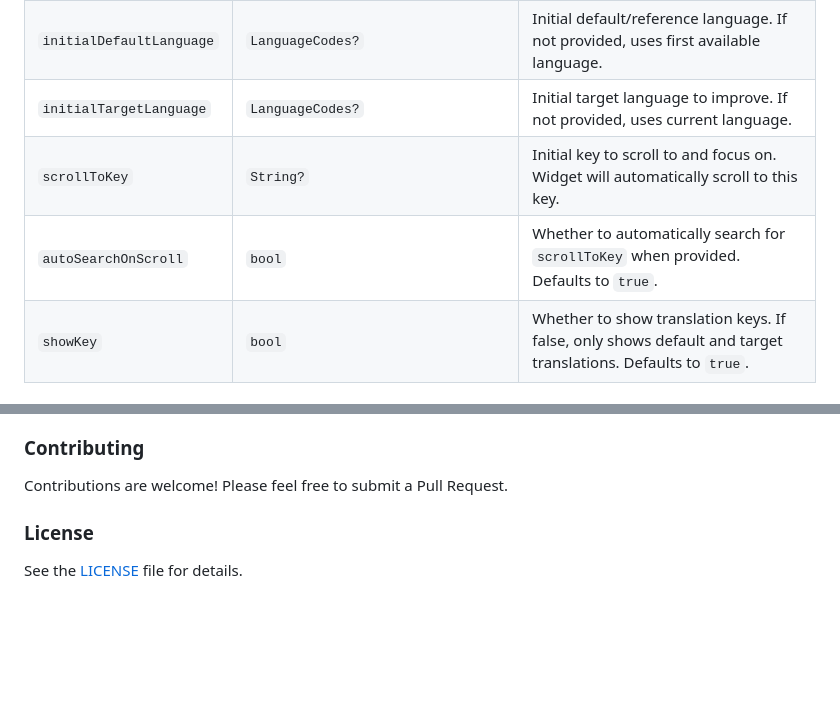
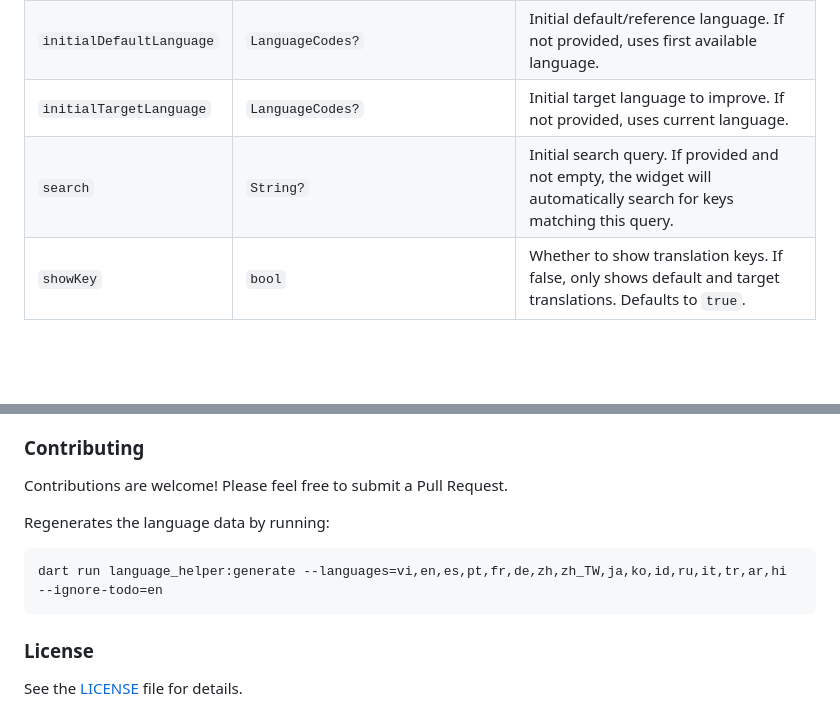
Before and after one commit to lamnhan066/language_improver, a Markdown page: README.md, 2 parts joined by grey strips. Drawn GitHub-style; blank space fills up the shorter version.

````diff
--- a/README.md
+++ b/README.md
@@ -121,8 +117,7 @@ LanguageImprover(
 | `onCancel` | `VoidCallback?` | Callback called when the user cancels editing. |
 | `initialDefaultLanguage` | `LanguageCodes?` | Initial default/reference language. If not provided, uses first available language. |
 | `initialTargetLanguage` | `LanguageCodes?` | Initial target language to improve. If not provided, uses current language. |
-| `scrollToKey` | `String?` | Initial key to scroll to and focus on. Widget will automatically scroll to this key. |
-| `autoSearchOnScroll` | `bool` | Whether to automatically search for `scrollToKey` when provided. Defaults to `true`. |
+| `search` | `String?` | Initial search query. If provided and not empty, the widget will automatically search for keys matching this query. |
 | `showKey` | `bool` | Whether to show translation keys. If false, only shows default and target translations. Defaults to `true`. |
 
 ## Features in Detail
@@ -176,6 +169,12 @@ The widget fully supports `LanguageConditions` for handling plural forms:
 
 Contributions are welcome! Please feel free to submit a Pull Request.
 
+Regenerates the language data by running:
+
+```shell
+dart run language_helper:generate --languages=vi,en,es,pt,fr,de,zh,zh_TW,ja,ko,id,ru,it,tr,ar,hi --ignore-todo=en
+```
+
 ### License
 
 See the [LICENSE](LICENSE) file for details.
````
Also changed, not shown: other parts of README.md (+8 -14 lines).
